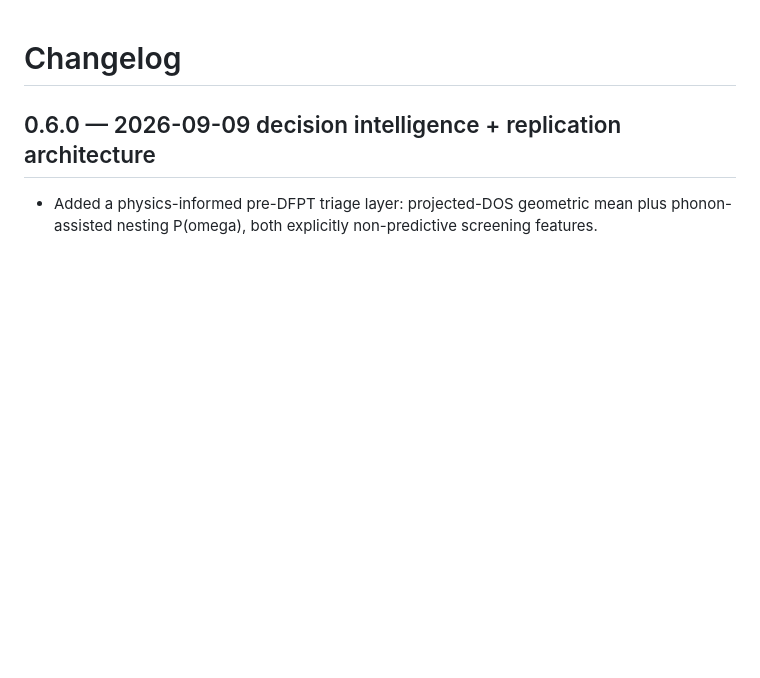
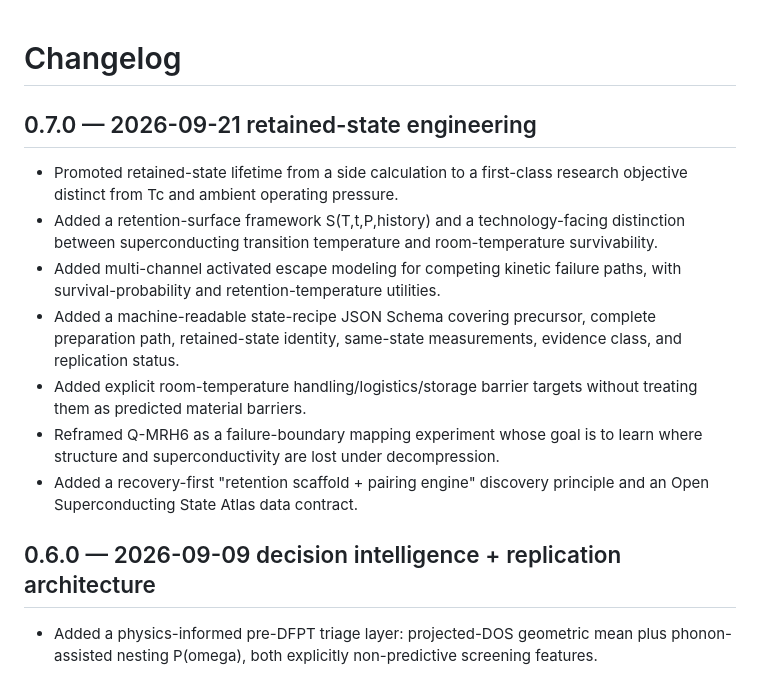
Before and after one commit to Svyable/super-materials, a Markdown page: CHANGELOG.md, the part around the change. GitHub-like rendering; blank space fills up the shorter version.

Commit message:
Add v0.7 changelog

```diff
--- a/CHANGELOG.md
+++ b/CHANGELOG.md
@@ -1,4 +1,14 @@
 # Changelog
+
+## 0.7.0 — 2026-09-21 retained-state engineering
+
+- Promoted retained-state lifetime from a side calculation to a first-class research objective distinct from Tc and ambient operating pressure.
+- Added a retention-surface framework S(T,t,P,history) and a technology-facing distinction between superconducting transition temperature and room-temperature survivability.
+- Added multi-channel activated escape modeling for competing kinetic failure paths, with survival-probability and retention-temperature utilities.
+- Added a machine-readable state-recipe JSON Schema covering precursor, complete preparation path, retained-state identity, same-state measurements, evidence class, and replication status.
+- Added explicit room-temperature handling/logistics/storage barrier targets without treating them as predicted material barriers.
+- Reframed Q-MRH6 as a failure-boundary mapping experiment whose goal is to learn where structure and superconductivity are lost under decompression.
+- Added a recovery-first "retention scaffold + pairing engine" discovery principle and an Open Superconducting State Atlas data contract.
 
 ## 0.6.0 — 2026-09-09 decision intelligence + replication architecture
 
```
